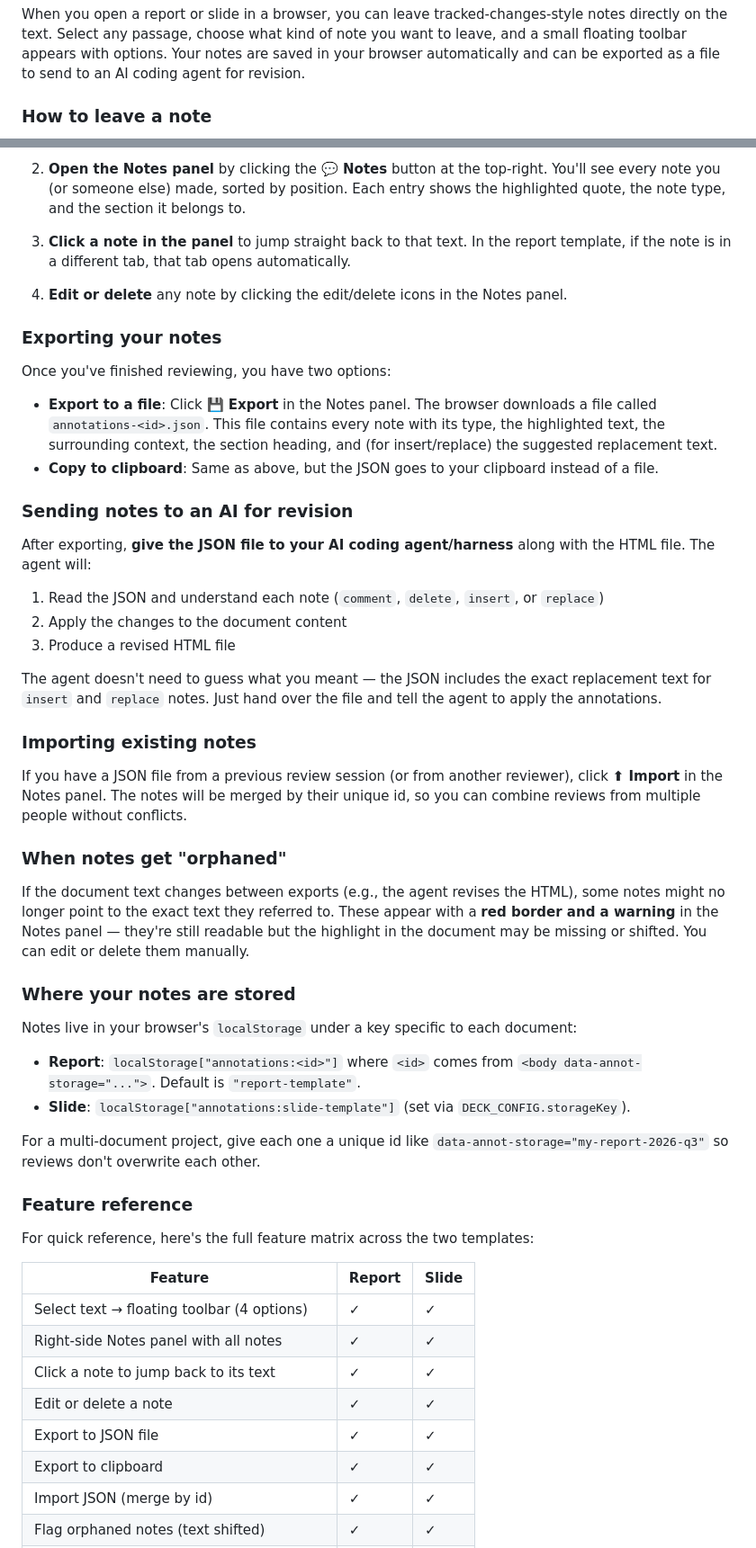
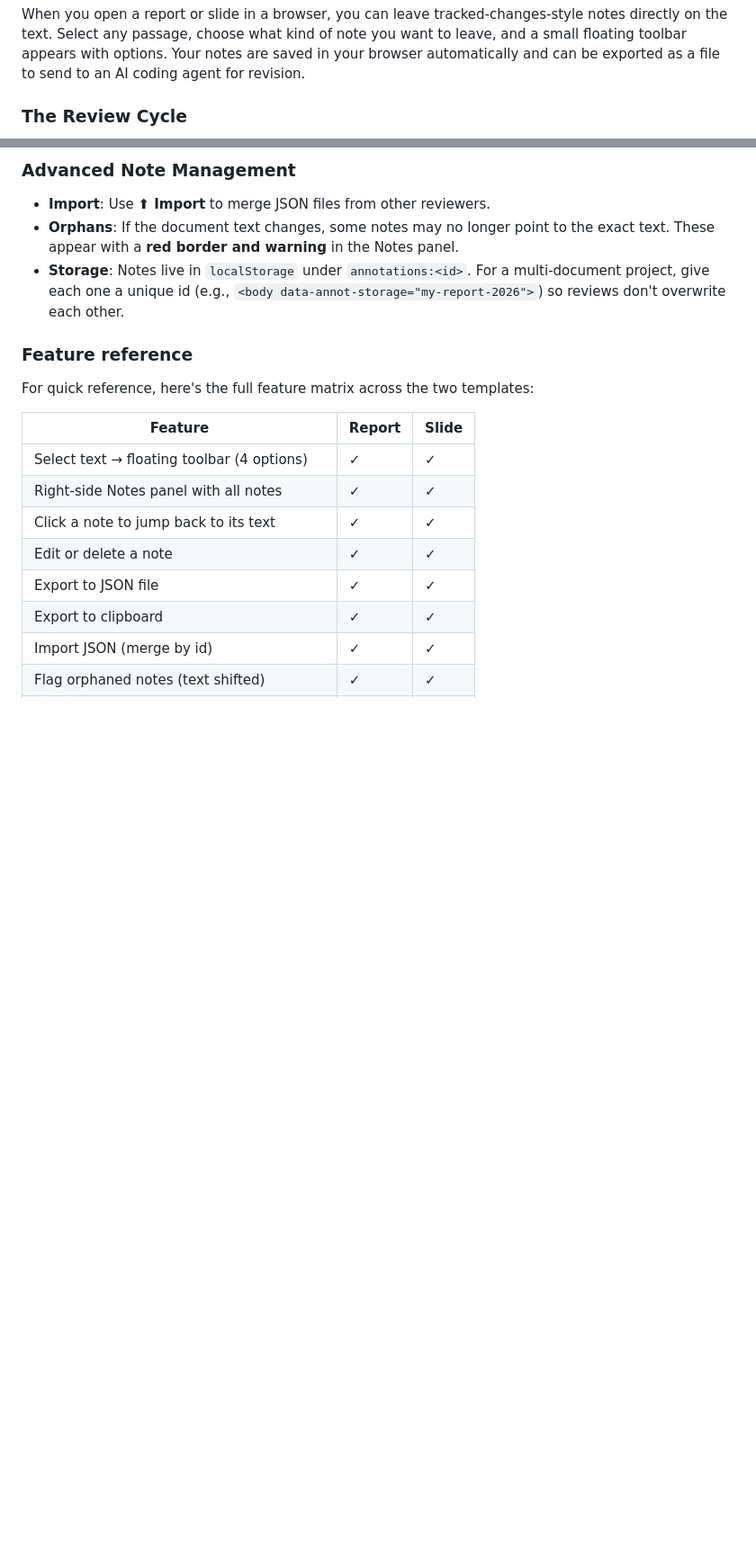
Before and after one commit to cheahhl814/html-template-pack, a Markdown page: README.md, 2 parts joined by grey strips. Shown at 90% size. Drawn GitHub-style; blank space fills up the shorter version.

Commit message:
docs: condense 'Annotation system' section with Mermaid diagram
Replaces verbose step-by-step instructions (How to leave a note,
Exporting, Sending to AI) with a a concise Mermaid sequence diagram
titled 'The Review Cycle'.

Detailed technical edge-cases (Import, Orphans, Storage) are
consolidated into a compact 'Advanced Note Management' list.

This transforms a wall of text into a visual workflow, making the
human-AI review bridge immediately understandable while preserving
the necessary technical details.

```diff
--- a/README.md
+++ b/README.md
@@ -144,5 +144,5 @@ The template ships in **demo mode** out of the box: a small mock backend interce
 
 When you open a report or slide in a browser, you can leave tracked-changes-style notes directly on the text. Select any passage, choose what kind of note you want to leave, and a small floating toolbar appears with options. Your notes are saved in your browser automatically and can be exported as a file to send to an AI coding agent for revision.
 
-### How to leave a note
+### The Review Cycle
 
@@ -155,43 +164,10 @@ When you open a report or slide in a browser, you can leave tracked-changes-styl
 
-2. **Open the Notes panel** by clicking the **💬 Notes** button at the top-right. You'll see every note you (or someone else) made, sorted by position. Each entry shows the highlighted quote, the note type, and the section it belongs to.
+### Advanced Note Management
 
-3. **Click a note in the panel** to jump straight back to that text. In the report template, if the note is in a different tab, that tab opens automatically.
+- **Import**: Use **⬆ Import** to merge JSON files from other reviewers.
+- **Orphans**: If the document text changes, some notes may no longer point to the exact text. These appear with a **red border and warning** in the Notes panel.
+- **Storage**: Notes live in `localStorage` under `annotations:<id>`. For a multi-document project, give each one a unique id (e.g., `<body data-annot-storage="my-report-2026">`) so reviews don't overwrite each other.
 
-4. **Edit or delete** any note by clicking the edit/delete icons in the Notes panel.
-
-### Exporting your notes
-
-Once you've finished reviewing, you have two options:
-
-- **Export to a file**: Click **💾 Export** in the Notes panel. The browser downloads a file called `annotations-<id>.json`. This file contains every note with its type, the highlighted text, the surrounding context, the section heading, and (for insert/replace) the suggested replacement text.
-- **Copy to clipboard**: Same as above, but the JSON goes to your clipboard instead of a file.
-
-### Sending notes to an AI for revision
-
-After exporting, **give the JSON file to your AI coding agent/harness** along with the HTML file. The agent will:
-
-1. Read the JSON and understand each note (`comment`, `delete`, `insert`, or `replace`)
-2. Apply the changes to the document content
-3. Produce a revised HTML file
-
-The agent doesn't need to guess what you meant — the JSON includes the exact replacement text for `insert` and `replace` notes. Just hand over the file and tell the agent to apply the annotations.
-
-### Importing existing notes
-
-If you have a JSON file from a previous review session (or from another reviewer), click **⬆ Import** in the Notes panel. The notes will be merged by their unique id, so you can combine reviews from multiple people without conflicts.
-
-### When notes get "orphaned"
-
-If the document text changes between exports (e.g., the agent revises the HTML), some notes might no longer point to the exact text they referred to. These appear with a **red border and a warning** in the Notes panel — they're still readable but the highlight in the document may be missing or shifted. You can edit or delete them manually.
-
-### Where your notes are stored
-
-Notes live in your browser's `localStorage` under a key specific to each document:
-
-- **Report**: `localStorage["annotations:<id>"]` where `<id>` comes from `<body data-annot-storage="...">`. Default is `"report-template"`.
-- **Slide**: `localStorage["annotations:slide-template"]` (set via `DECK_CONFIG.storageKey`).
-
-For a multi-document project, give each one a unique id like `data-annot-storage="my-report-2026-q3"` so reviews don't overwrite each other.
 
 ### Feature reference
 
```
Also changed, not shown: other parts of README.md (+14 -5 lines).
